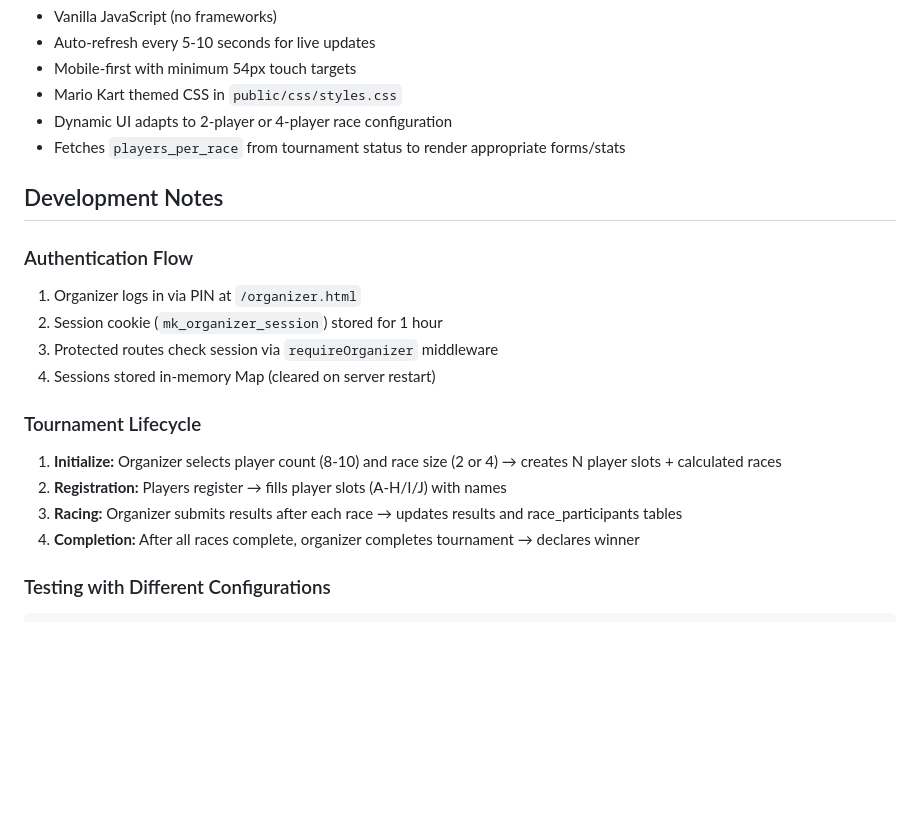
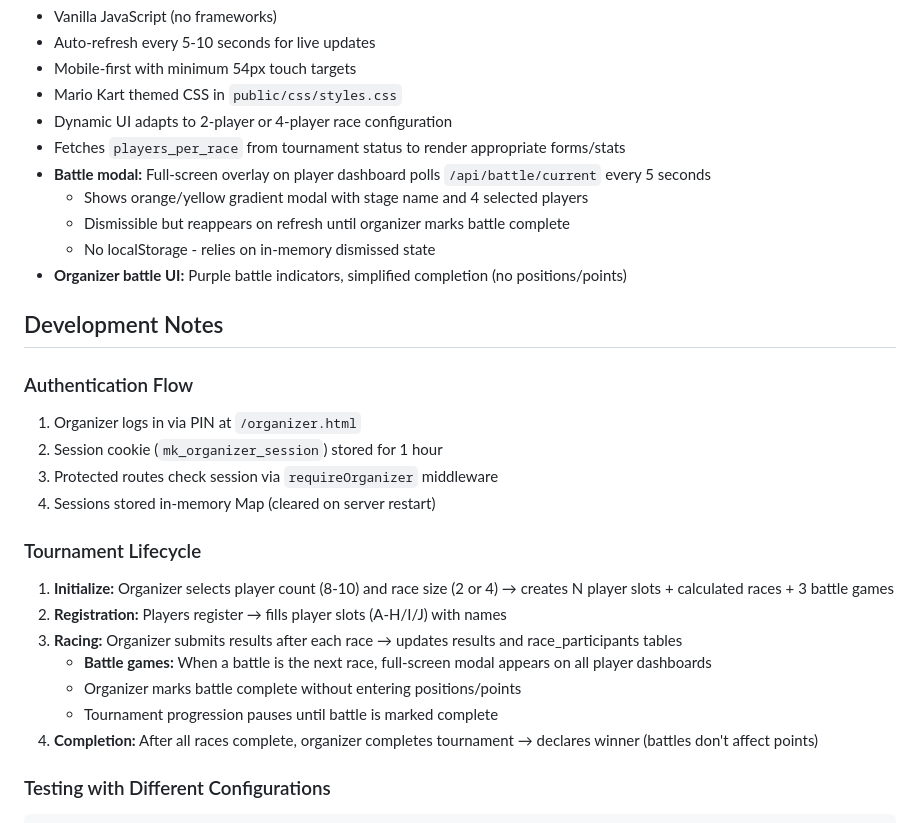
Before and after one commit to infracoder/race-tournament-tracker, a Markdown page: WARP.md, the part around one of its changes. GitHub-like rendering; blank space fills up the shorter version.

````diff
--- a/WARP.md
+++ b/WARP.md
@@ -148,6 +175,11 @@ All HTML pages are in `public/`:
 - Mario Kart themed CSS in `public/css/styles.css`
 - Dynamic UI adapts to 2-player or 4-player race configuration
 - Fetches `players_per_race` from tournament status to render appropriate forms/stats
+- **Battle modal:** Full-screen overlay on player dashboard polls `/api/battle/current` every 5 seconds
+  - Shows orange/yellow gradient modal with stage name and 4 selected players
+  - Dismissible but reappears on refresh until organizer marks battle complete
+  - No localStorage - relies on in-memory dismissed state
+- **Organizer battle UI:** Purple battle indicators, simplified completion (no positions/points)
 
 ## Development Notes
 
@@ -158,10 +190,13 @@ All HTML pages are in `public/`:
 4. Sessions stored in-memory Map (cleared on server restart)
 
 ### Tournament Lifecycle
-1. **Initialize:** Organizer selects player count (8-10) and race size (2 or 4) → creates N player slots + calculated races
+1. **Initialize:** Organizer selects player count (8-10) and race size (2 or 4) → creates N player slots + calculated races + 3 battle games
 2. **Registration:** Players register → fills player slots (A-H/I/J) with names
 3. **Racing:** Organizer submits results after each race → updates results and race_participants tables
-4. **Completion:** After all races complete, organizer completes tournament → declares winner
+   - **Battle games:** When a battle is the next race, full-screen modal appears on all player dashboards
+   - Organizer marks battle complete without entering positions/points
+   - Tournament progression pauses until battle is marked complete
+4. **Completion:** After all races complete, organizer completes tournament → declares winner (battles don't affect points)
 
 ### Testing with Different Configurations
 ```bash
````
Also changed, not shown: other parts of WARP.md (+32 -5 lines).
